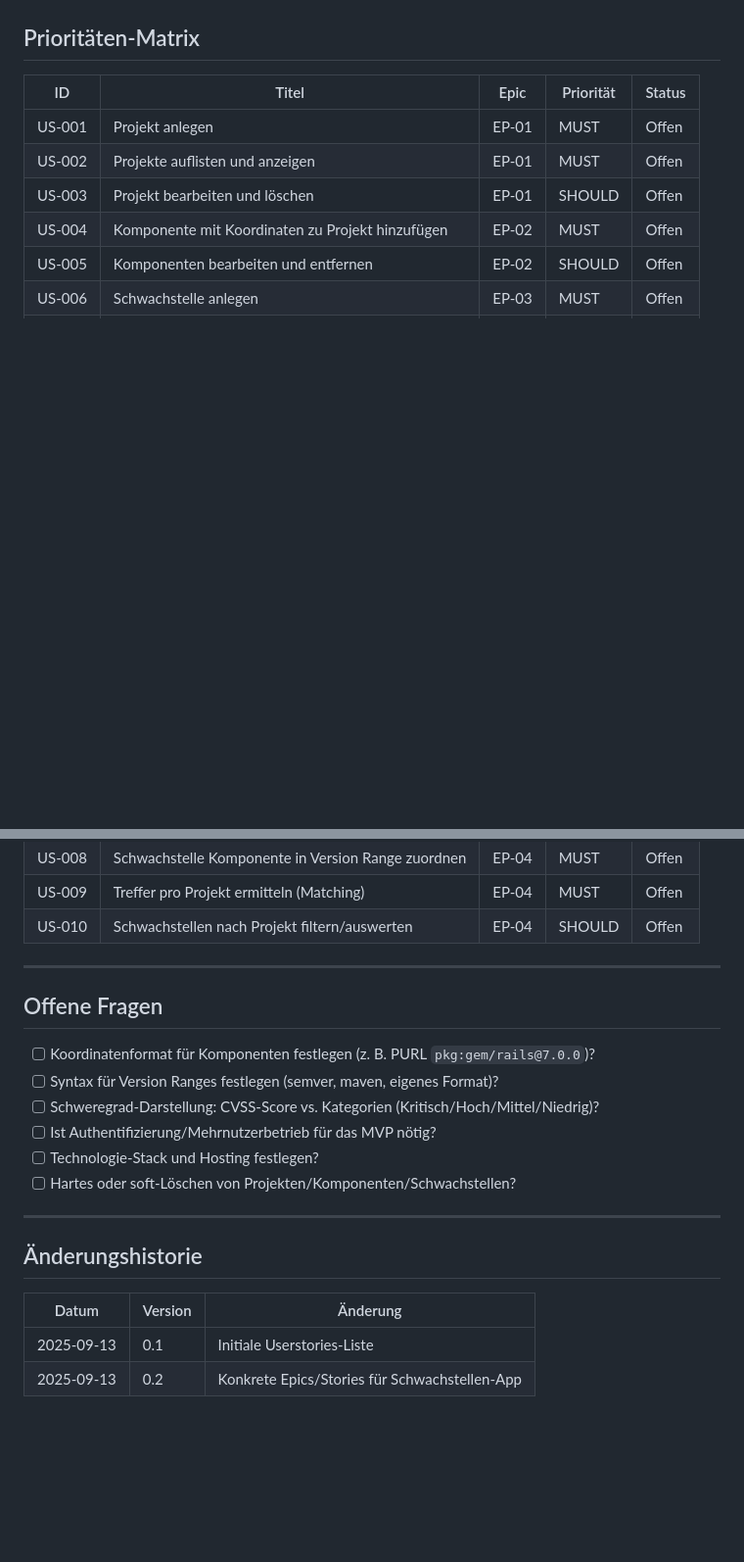
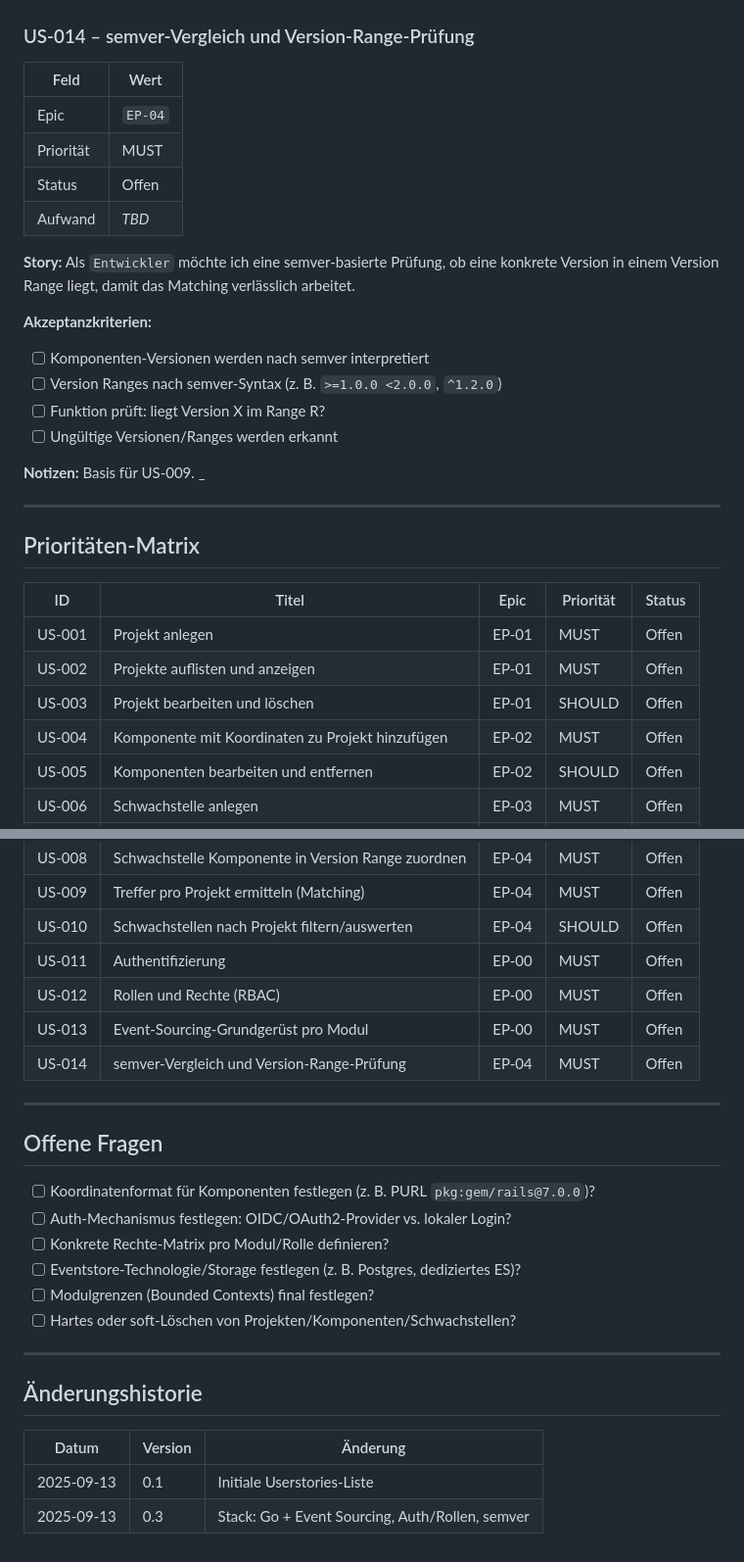
Before and after one commit to mwildt/jansvca, a Markdown page: docs/userstories.md, 2 parts joined by grey strips. Shown at 98% size. Drawn GitHub-style; blank space fills up the shorter version.

Commit message:
docs: Stack festgelegt (Go + Event Sourcing), Auth/Rollen, semver Default
Co-authored-by: mwildt <mwildt@users.noreply.github.com>

```diff
--- a/docs/userstories.md
+++ b/docs/userstories.md
@@ -253,3 +333,25 @@ Rollen:
+### US-014 – semver-Vergleich und Version-Range-Prüfung
+
+| Feld         | Wert                                            |
+|--------------|-------------------------------------------------|
+| Epic         | `EP-04`                                         |
+| Priorität    | MUST                                            |
+| Status       | Offen                                           |
+| Aufwand      | _TBD_                                           |
+
+**Story:** Als `Entwickler` möchte ich eine semver-basierte Prüfung, ob eine konkrete Version in einem Version Range liegt, damit das Matching verlässlich arbeitet.
+
+**Akzeptanzkriterien:**
+
+- [ ] Komponenten-Versionen werden nach semver interpretiert
+- [ ] Version Ranges nach semver-Syntax (z. B. `>=1.0.0 <2.0.0`, `^1.2.0`)
+- [ ] Funktion prüft: liegt Version X im Range R?
+- [ ] Ungültige Versionen/Ranges werden erkannt
+
+**Notizen:** Basis für US-009. _
+
+---
+
 ## Prioritäten-Matrix
 
 | ID      | Titel                                              | Epic    | Priorität | Status |
@@ -264,16 +366,20 @@ Rollen:
 | US-008  | Schwachstelle Komponente in Version Range zuordnen | EP-04   | MUST      | Offen  |
 | US-009  | Treffer pro Projekt ermitteln (Matching)           | EP-04   | MUST      | Offen  |
 | US-010  | Schwachstellen nach Projekt filtern/auswerten      | EP-04   | SHOULD    | Offen  |
+| US-011  | Authentifizierung                                  | EP-00   | MUST      | Offen  |
+| US-012  | Rollen und Rechte (RBAC)                          | EP-00   | MUST      | Offen  |
+| US-013  | Event-Sourcing-Grundgerüst pro Modul              | EP-00   | MUST      | Offen  |
+| US-014  | semver-Vergleich und Version-Range-Prüfung        | EP-04   | MUST      | Offen  |
 
 ---
 
 ## Offene Fragen
 
 - [ ] Koordinatenformat für Komponenten festlegen (z. B. PURL `pkg:gem/rails@7.0.0`)?
-- [ ] Syntax für Version Ranges festlegen (semver, maven, eigenes Format)?
-- [ ] Schweregrad-Darstellung: CVSS-Score vs. Kategorien (Kritisch/Hoch/Mittel/Niedrig)?
-- [ ] Ist Authentifizierung/Mehrnutzerbetrieb für das MVP nötig?
-- [ ] Technologie-Stack und Hosting festlegen?
+- [ ] Auth-Mechanismus festlegen: OIDC/OAuth2-Provider vs. lokaler Login?
+- [ ] Konkrete Rechte-Matrix pro Modul/Rolle definieren?
+- [ ] Eventstore-Technologie/Storage festlegen (z. B. Postgres, dediziertes ES)?
+- [ ] Modulgrenzen (Bounded Contexts) final festlegen?
 - [ ] Hartes oder soft-Löschen von Projekten/Komponenten/Schwachstellen?
 
 ---
@@ -283,4 +389,4 @@ Rollen:
 | Datum       | Version | Änderung                                       |
 |-------------|---------|------------------------------------------------|
 | 2025-09-13  | 0.1     | Initiale Userstories-Liste                     |
-| 2025-09-13  | 0.2     | Konkrete Epics/Stories für Schwachstellen-App  |
+| 2025-09-13  | 0.3     | Stack: Go + Event Sourcing, Auth/Rollen, semver  |
```
Also changed, not shown: other parts of docs/userstories.md (+80 -0 lines).
